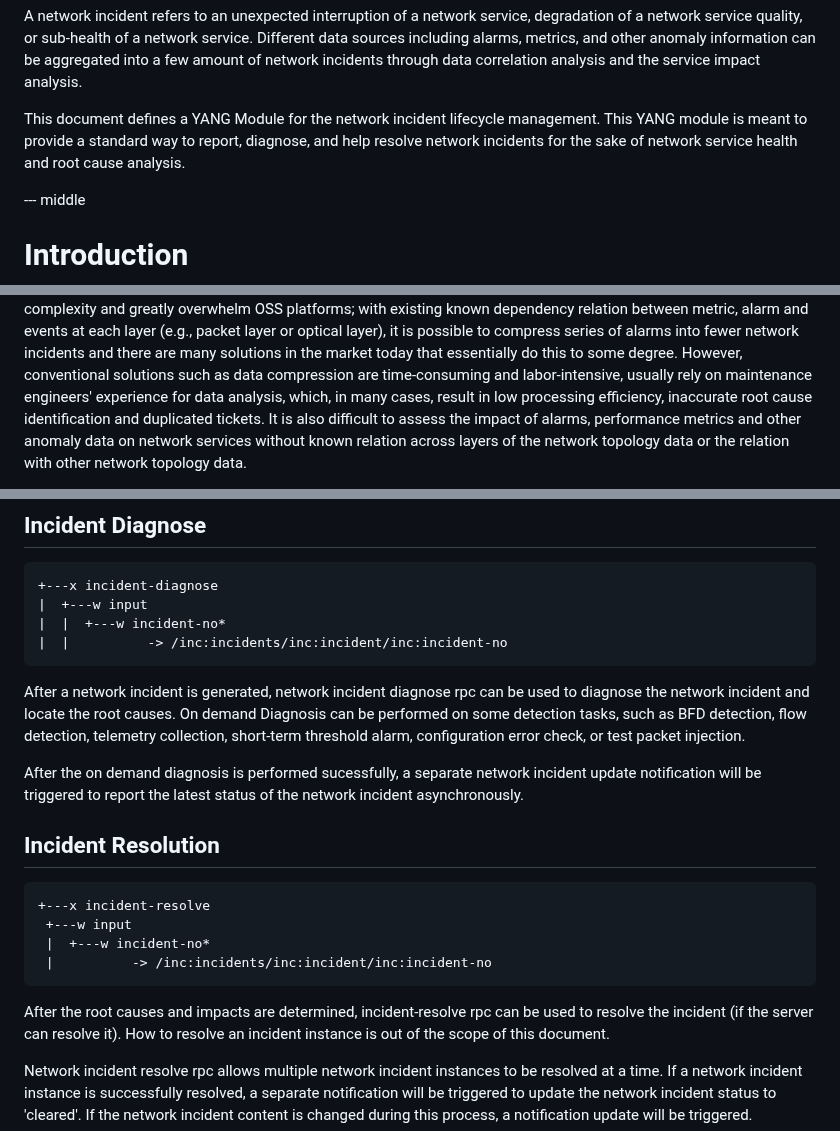
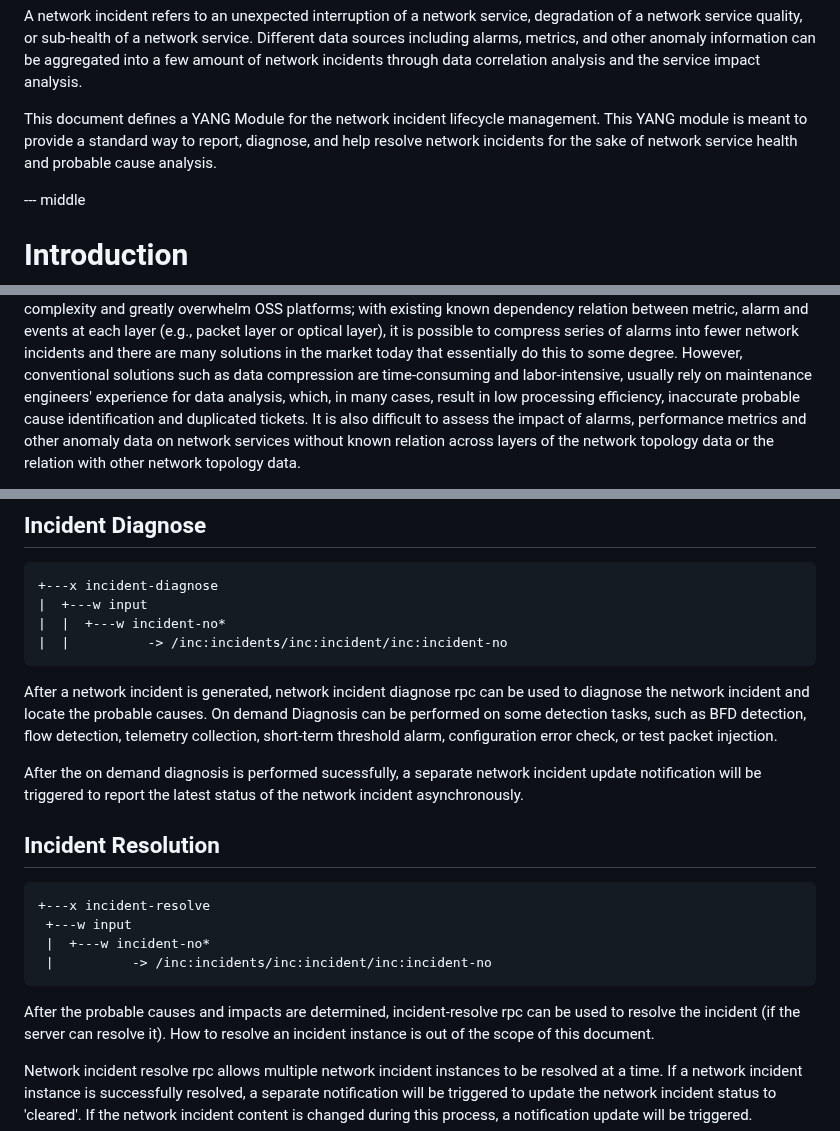
Before and after one commit to ietf-wg-nmop/draft-ietf-nmop-network-incident-yang, a Markdown page: draft-ietf-nmop-network-incident-yang.md, 3 parts joined by grey strips. GitHub-like rendering.

```diff
--- a/draft-ietf-nmop-network-incident-yang.md
+++ b/draft-ietf-nmop-network-incident-yang.md
@@ -107,7 +107,7 @@ analysis.
 This document defines a YANG Module for the network incident lifecycle
 management.  This YANG module is meant to provide a standard way to
 report, diagnose, and help resolve network incidents for the sake of
-network service health and root cause analysis.
+network service health and probable cause analysis.
 
 --- middle
 
@@ -140,7 +140,7 @@ market today that essentially do this to some degree. However,
 conventional solutions such as data compression are time-consuming
 and labor-intensive, usually rely on maintenance engineers' experience
 for data analysis, which, in many cases, result in low processing efficiency,
-inaccurate root cause identification and duplicated tickets.  It is also
+inaccurate probable cause identification and duplicated tickets.  It is also
 difficult to assess the impact of alarms, performance metrics and other
 anomaly data on network services without known relation across layers of
 the network topology data or the relation with other network topology data.
@@ -917,7 +917,7 @@ The incident-acknowledge rpc can confirm multiple incidents at a time
 |  |          -> /inc:incidents/inc:incident/inc:incident-no
 ~~~~
 After a network incident is generated, network incident diagnose rpc can be used to
-diagnose the network incident and locate the root causes.  On demand Diagnosis
+diagnose the network incident and locate the probable causes.  On demand Diagnosis
 can be performed on some detection tasks, such as BFD detection, flow
 detection, telemetry collection, short-term threshold alarm,
 configuration error check, or test packet injection.
@@ -935,7 +935,7 @@ asynchronously.
  |          -> /inc:incidents/inc:incident/inc:incident-no
 ~~~~
 
-After the root causes and impacts are determined, incident-resolve
+After the probable causes and impacts are determined, incident-resolve
 rpc can be used to resolve the incident (if the server can resolve
 it).  How to resolve an incident instance is out of the scope of this
 document.
```
Also changed, not shown: other parts of draft-ietf-nmop-network-incident-yang.md (+23 -23 lines).
